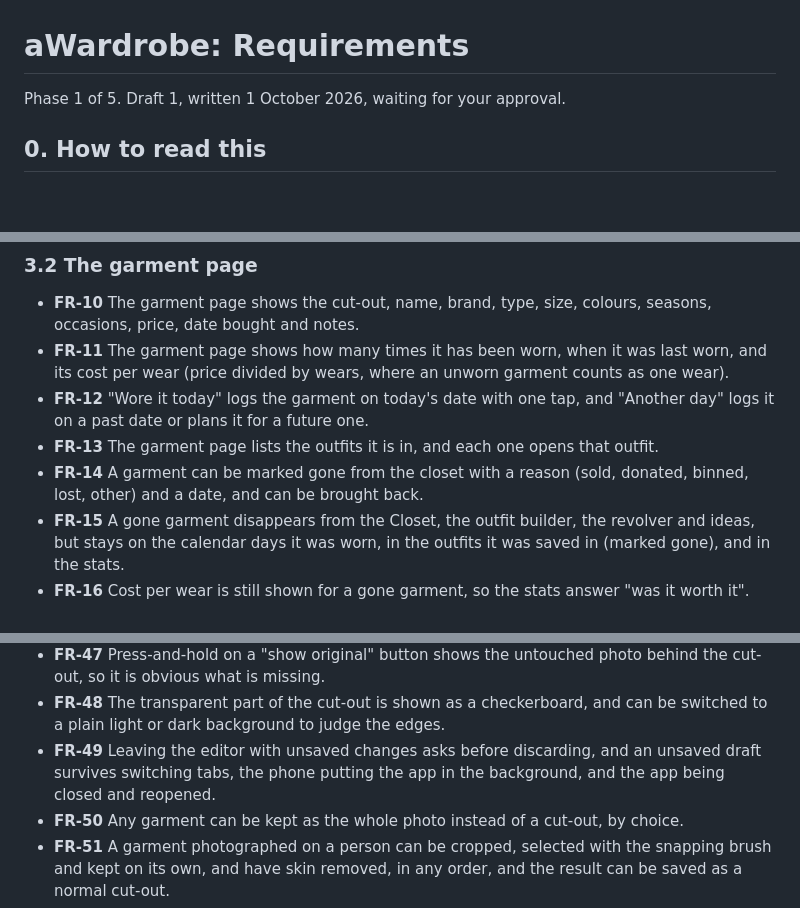
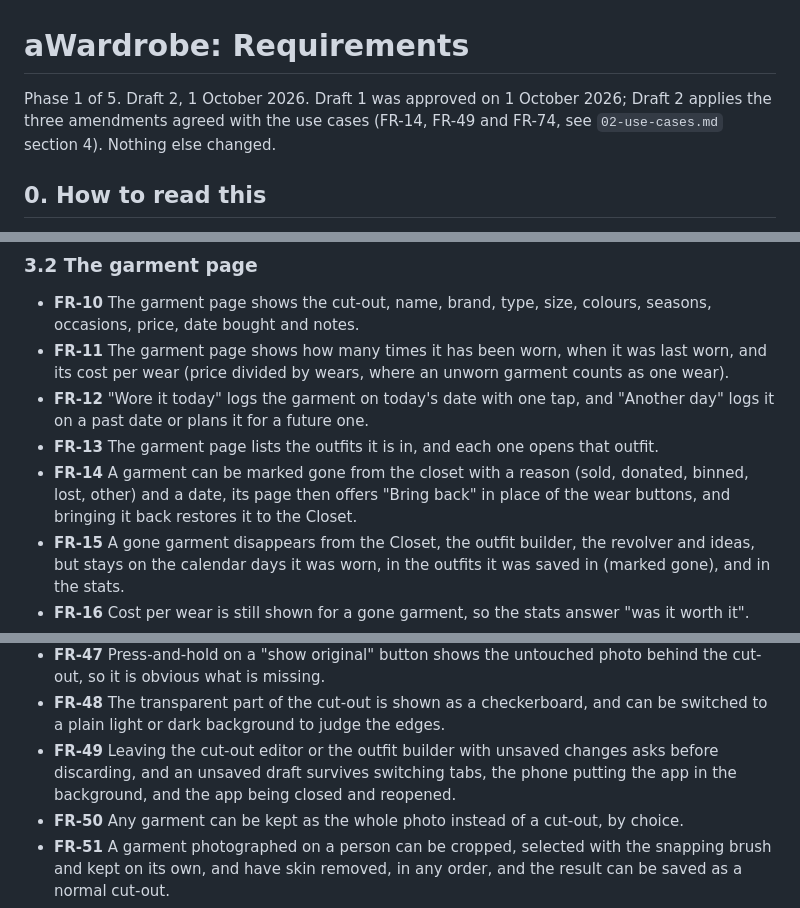
Before and after one commit to Domphill/awardrobe, a Markdown page: docs/01-requirements.md, 3 parts joined by grey strips. GitHub-like rendering; blank space fills up the shorter version.

Commit message:
Requirements Draft 2: FR-14, FR-49, FR-74 amended; use cases approved

```diff
--- a/docs/01-requirements.md
+++ b/docs/01-requirements.md
@@ -1,6 +1,6 @@
 # aWardrobe: Requirements
 
-Phase 1 of 5. Draft 1, written 1 October 2026, waiting for your approval.
+Phase 1 of 5. Draft 2, 1 October 2026. Draft 1 was approved on 1 October 2026; Draft 2 applies the three amendments agreed with the use cases (FR-14, FR-49 and FR-74, see `02-use-cases.md` section 4). Nothing else changed.
 
 ## 0. How to read this
 
@@ -56,7 +56,7 @@ Laundry state and several photos per garment were offered and not chosen, so the
 - **FR-11** The garment page shows how many times it has been worn, when it was last worn, and its cost per wear (price divided by wears, where an unworn garment counts as one wear).
 - **FR-12** "Wore it today" logs the garment on today's date with one tap, and "Another day" logs it on a past date or plans it for a future one.
 - **FR-13** The garment page lists the outfits it is in, and each one opens that outfit.
-- **FR-14** A garment can be marked gone from the closet with a reason (sold, donated, binned, lost, other) and a date, and can be brought back.
+- **FR-14** A garment can be marked gone from the closet with a reason (sold, donated, binned, lost, other) and a date, its page then offers "Bring back" in place of the wear buttons, and bringing it back restores it to the Closet.
 - **FR-15** A gone garment disappears from the Closet, the outfit builder, the revolver and ideas, but stays on the calendar days it was worn, in the outfits it was saved in (marked gone), and in the stats.
 - **FR-16** Cost per wear is still shown for a gone garment, so the stats answer "was it worth it".
 - **FR-17** A garment can be marked favourite and unmarked from its page and from the editor.
@@ -97,7 +97,7 @@ Laundry state and several photos per garment were offered and not chosen, so the
 - **FR-46** The Undo and Redo buttons show whether they can be used and name what they will undo or redo (for example "Undo crop").
 - **FR-47** Press-and-hold on a "show original" button shows the untouched photo behind the cut-out, so it is obvious what is missing.
 - **FR-48** The transparent part of the cut-out is shown as a checkerboard, and can be switched to a plain light or dark background to judge the edges.
-- **FR-49** Leaving the editor with unsaved changes asks before discarding, and an unsaved draft survives switching tabs, the phone putting the app in the background, and the app being closed and reopened.
+- **FR-49** Leaving the cut-out editor or the outfit builder with unsaved changes asks before discarding, and an unsaved draft survives switching tabs, the phone putting the app in the background, and the app being closed and reopened.
 - **FR-50** Any garment can be kept as the whole photo instead of a cut-out, by choice.
 - **FR-51** A garment photographed on a person can be cropped, selected with the snapping brush and kept on its own, and have skin removed, in any order, and the result can be saved as a normal cut-out.
 - **FR-52** The editor works with a mouse and keyboard on a PC as well as with touch on a phone, and every tool can be reached by keyboard.
```
Also changed, not shown: other parts of docs/01-requirements.md (+1 -1 lines), docs/02-use-cases.md (+1 -1 lines).
